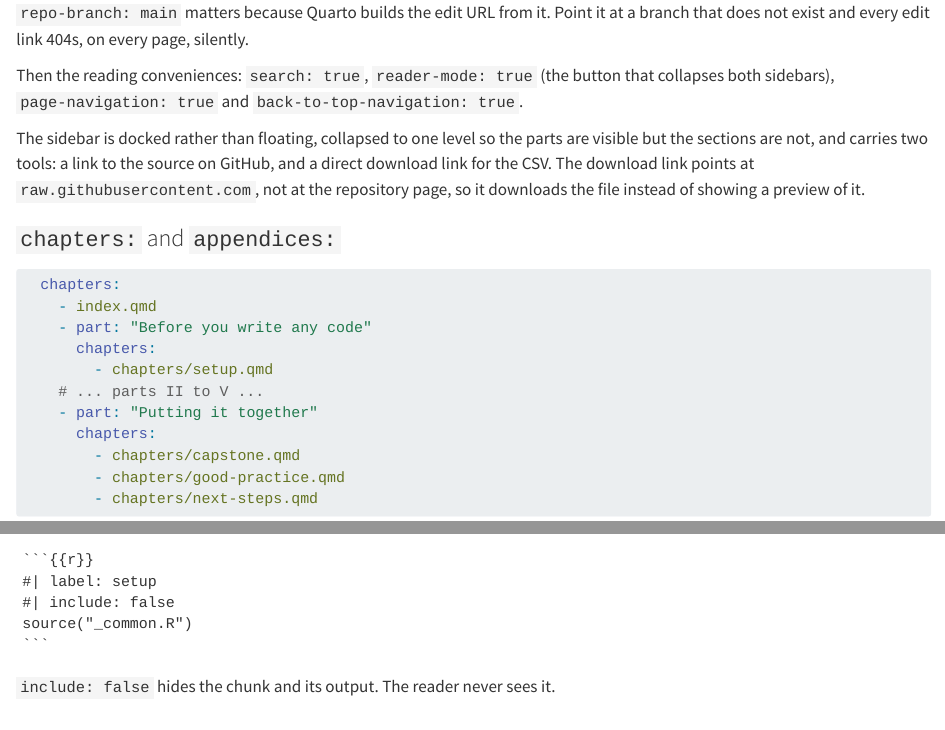
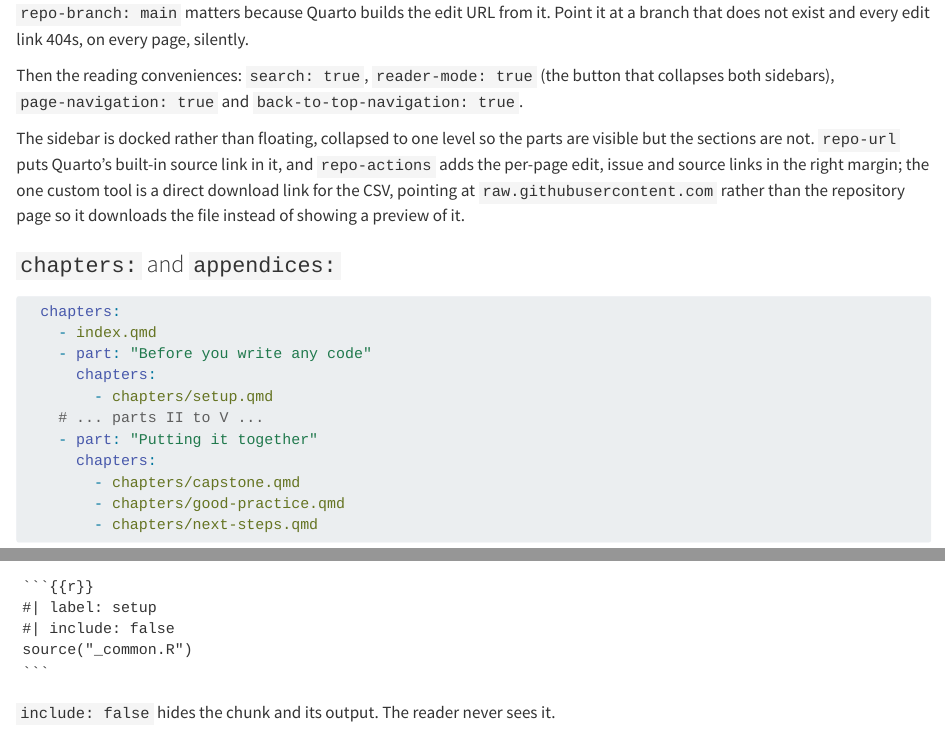
Before and after one commit to CERM-NUS/r-intro, a Quarto document (appendices/build.qmd): the page in a window 1100 px wide, from 2160 px down, and a second part further down, joined at a grey line. Rendered offline with R 4.5, knitr and Pandoc in place of Quarto, with nearby package versions; some code elsewhere in the file could not run offline.

Commit message:
Drop the duplicate repository link from the sidebar
The custom 'Source on GitHub' tool and the built-in 'Source Code' icon
that repo-url generates pointed at the same URL. The custom tool goes;
the built-in icon and the per-page edit/issue/source margin links stay,
and the sidebar keeps the data download. build.qmd's description of the
sidebar is updated to match.

```diff
--- a/_quarto.yml
+++ b/_quarto.yml
@@ -48,9 +48,9 @@ book:
     background: light
     collapse-level: 1
     tools:
-      - icon: github
-        href: https://github.com/CERM-NUS/r-intro
-        text: "Source on GitHub"
+      # No repository link here: repo-url above already puts Quarto's built-in
+      # "Source Code" icon in the sidebar, and a second one pointed at the
+      # same place. repo-actions adds the per-page edit/issue/source links.
       - icon: file-earmark-spreadsheet
         href: https://raw.githubusercontent.com/CERM-NUS/r-intro/main/data/sg_covid_data.csv
         text: "Download the data"
--- a/appendices/build.qmd
+++ b/appendices/build.qmd
@@ -89,7 +89,7 @@ Metadata first: title, subtitle, author, `date: today` with an explicit `date-fo
 
 Then the reading conveniences: `search: true`, `reader-mode: true` (the button that collapses both sidebars), `page-navigation: true` and `back-to-top-navigation: true`.
 
-The sidebar is docked rather than floating, collapsed to one level so the parts are visible but the sections are not, and carries two tools: a link to the source on GitHub, and a direct download link for the CSV. The download link points at `raw.githubusercontent.com`, not at the repository page, so it downloads the file instead of showing a preview of it.
+The sidebar is docked rather than floating, collapsed to one level so the parts are visible but the sections are not. `repo-url` puts Quarto's built-in source link in it, and `repo-actions` adds the per-page edit, issue and source links in the right margin; the one custom tool is a direct download link for the CSV, pointing at `raw.githubusercontent.com` rather than the repository page so it downloads the file instead of showing a preview of it.
 
 ### `chapters:` and `appendices:`
 
```
Also changed, not shown: 1 other file.
